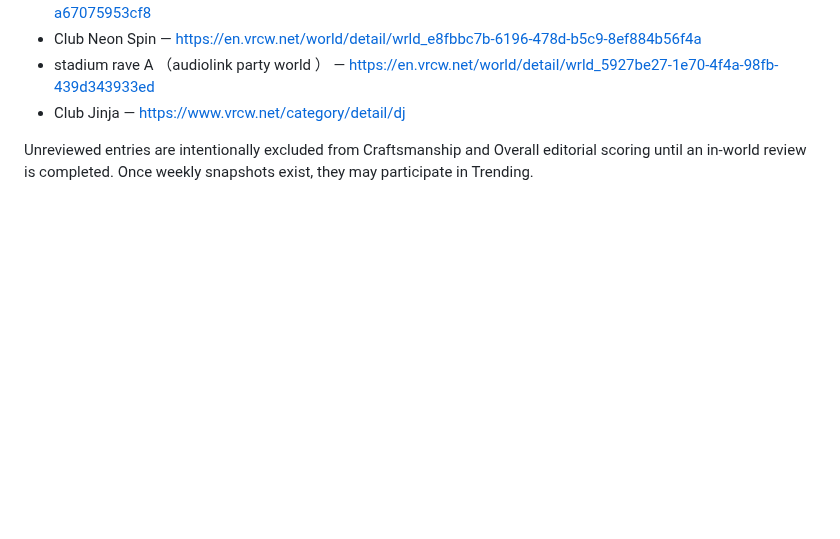
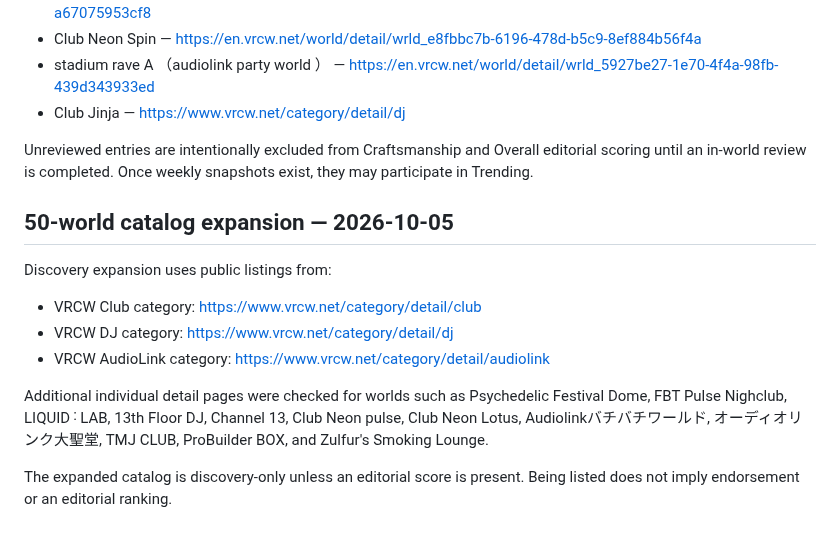
Before and after one commit to showchoo/vrc-club-charts, a Markdown page: SOURCES.md, the part around the change. Drawn GitHub-style; blank space fills up the shorter version.

Commit message:
docs: record 50-world discovery sources

```diff
--- a/SOURCES.md
+++ b/SOURCES.md
@@ -42,3 +42,15 @@ The following worlds were added as **unreviewed discovery entries**. Their ident
 - Club Jinja — https://www.vrcw.net/category/detail/dj
 
 Unreviewed entries are intentionally excluded from Craftsmanship and Overall editorial scoring until an in-world review is completed. Once weekly snapshots exist, they may participate in Trending.
+
+
+## 50-world catalog expansion — 2026-10-05
+
+Discovery expansion uses public listings from:
+- VRCW Club category: https://www.vrcw.net/category/detail/club
+- VRCW DJ category: https://www.vrcw.net/category/detail/dj
+- VRCW AudioLink category: https://www.vrcw.net/category/detail/audiolink
+
+Additional individual detail pages were checked for worlds such as Psychedelic Festival Dome, FBT Pulse Nighclub, LIQUID ˸ LAB, 13th Floor DJ, Channel 13, Club Neon pulse, Club Neon Lotus, Audiolinkバチバチワールド, オーディオリンク大聖堂, TMJ CLUB, ProBuilder BOX, and Zulfur's Smoking Lounge.
+
+The expanded catalog is discovery-only unless an editorial score is present. Being listed does not imply endorsement or an editorial ranking.
```
